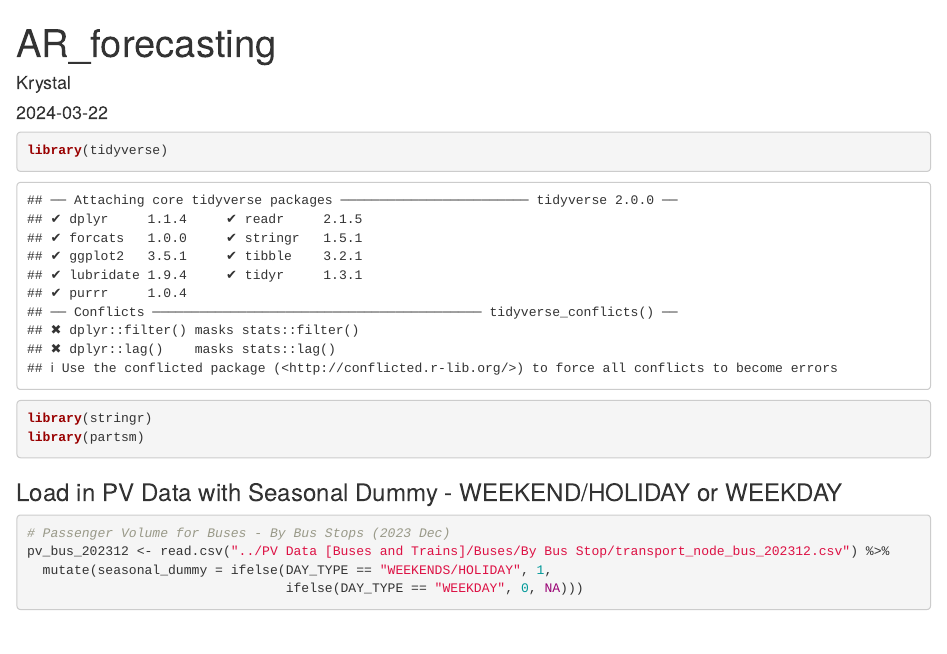
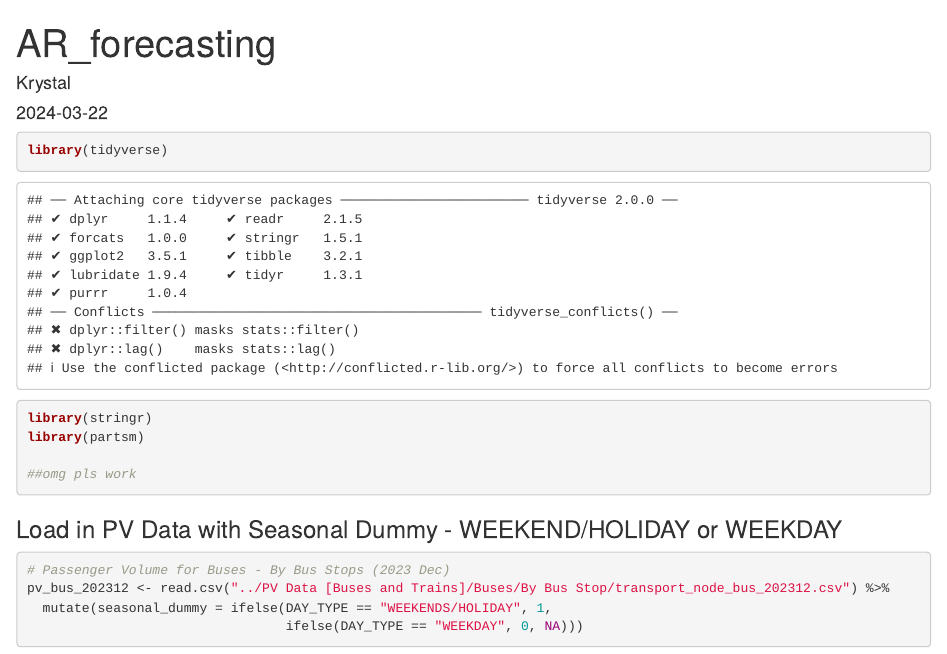
Before and after one commit to krystallow/dse3101-project, an R Markdown document (AR_forecasting.Rmd): the page in a window 1100 px wide, from its top. Rendered offline with R 4.5, knitr and Pandoc, with nearby package versions; some code elsewhere in the file could not run offline.

Commit message:
pls work

````diff
--- a/AR_forecasting.Rmd
+++ b/AR_forecasting.Rmd
@@ -9,6 +9,8 @@ output: html_document
 library(tidyverse)
 library(stringr)
 library(partsm)
+
+##omg pls work
 ```
 
 ### Load in PV Data with Seasonal Dummy - WEEKEND/HOLIDAY or WEEKDAY
````
